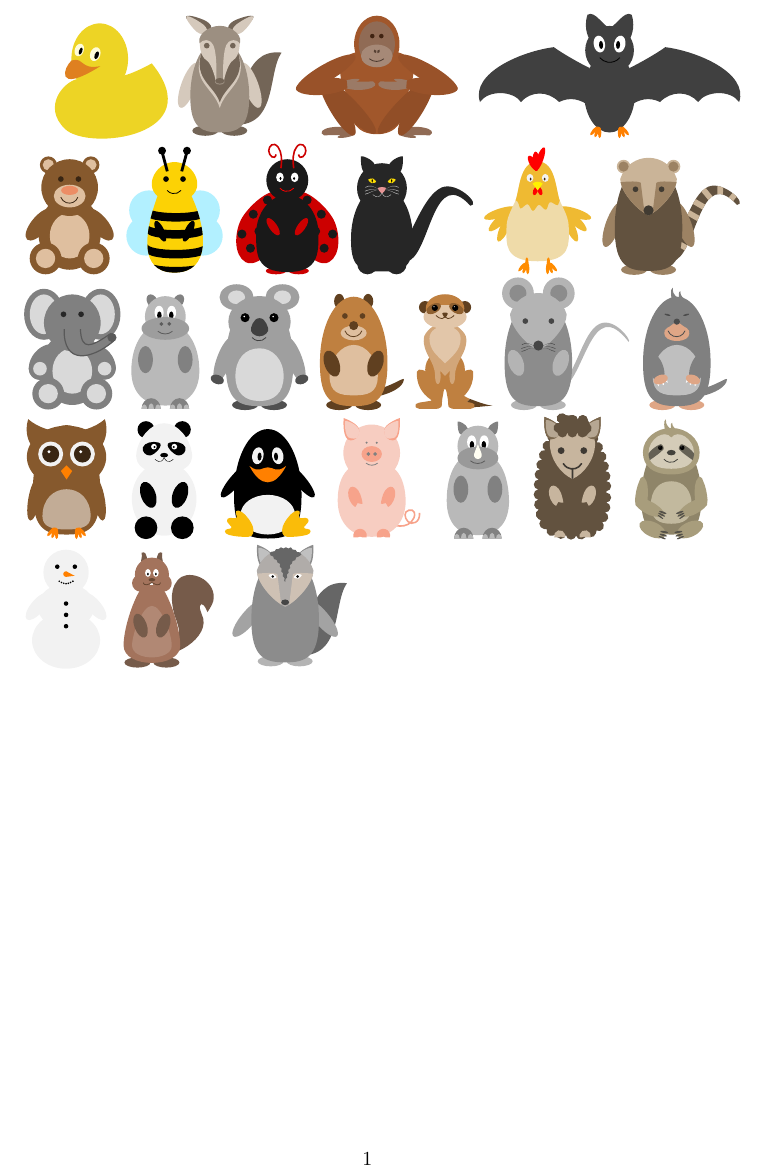
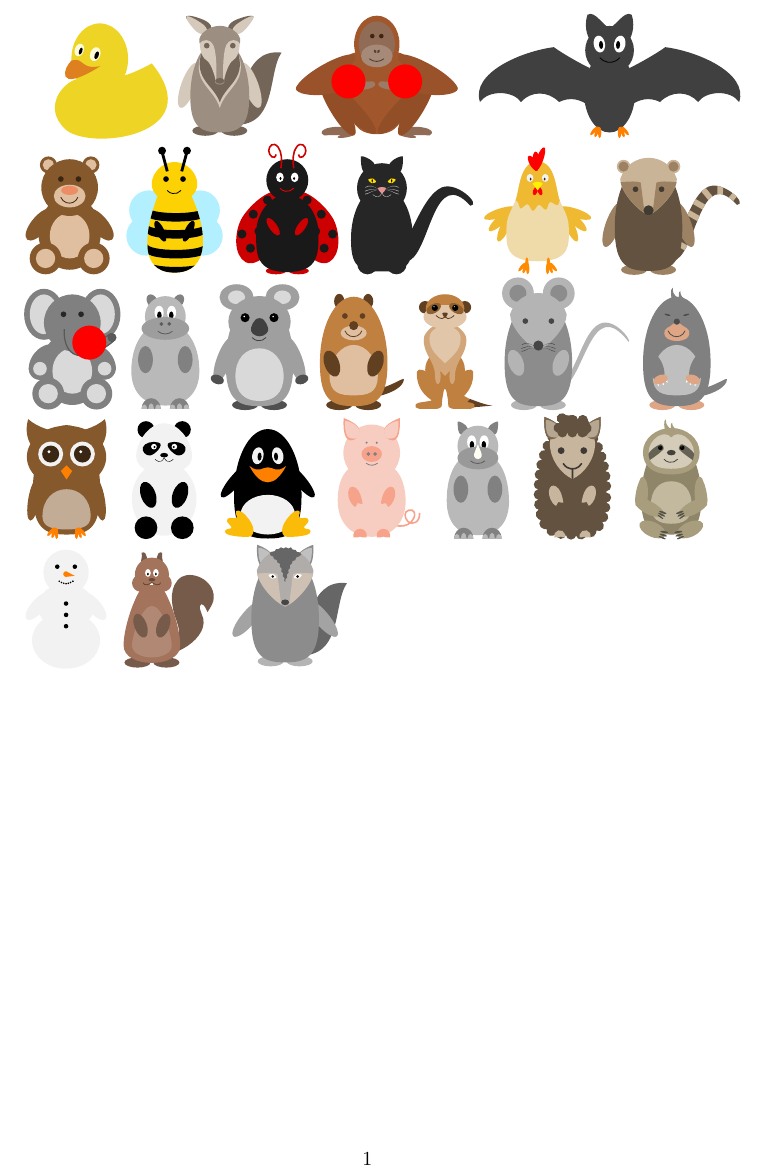
Before and after one commit to TikZlings/cookiecutter, a LaTeX document (Cookiecutters.tex): part of the page, cut so that both start at the same text. Compiled offline with pdfLaTeX; TikZ figures are drawn from their code, not taken from saved files.

Commit message:
covering up holes in shapes

```diff
--- a/Cookiecutters.tex
+++ b/Cookiecutters.tex
@@ -21,11 +21,19 @@
   external/force remake
 }
 
+\def\elephanthookforeground{
+  \fill[red] (0.3,1.2) circle [radius=0.3cm];
+}
+\def\apehookforeground{
+  \fill[red] (0.5,1.1) circle [radius=0.3cm];
+  \fill[red] (-0.5,1.1) circle [radius=0.3cm];
+}
+
 \begin{document}
 
 \makeatletter
 \pretocmd{\tikzlings@names@clist}{duck,}{}{}%
-%\def\tikzlings@names@clist{owl}
+%\def\tikzlings@names@clist{bee,coati,pig,rhino}
 \foreach \x in \tikzlings@names@clist {%
   \tikzsetnextfilename{\x}
   \begin{tikzpicture}
```
Also changed, not shown: README.md, pngs/ape.png (added), pngs/elephant.png (added), pngs/sheep.png (added), svgs/ape.svg, svgs/ape_merged.svg (added), svgs/elephant.svg, svgs/elephant_merged.svg (added), svgs/sheep_merged.svg (added), 3 other files.
